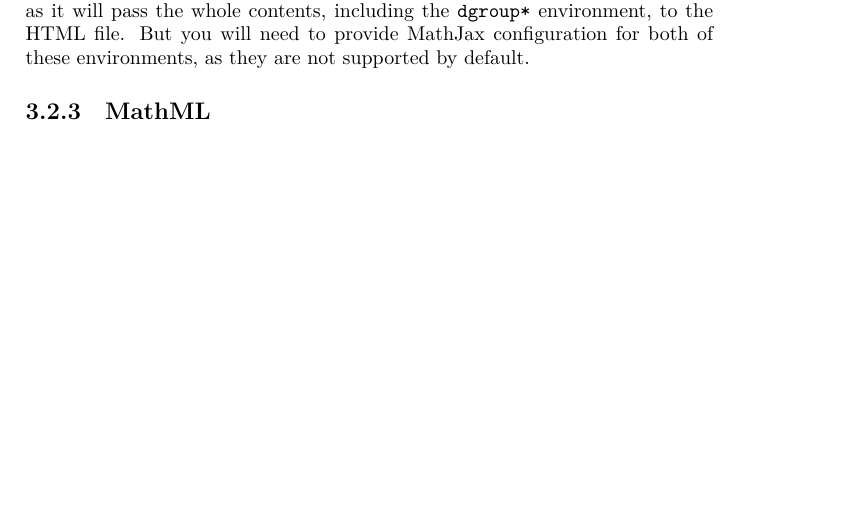
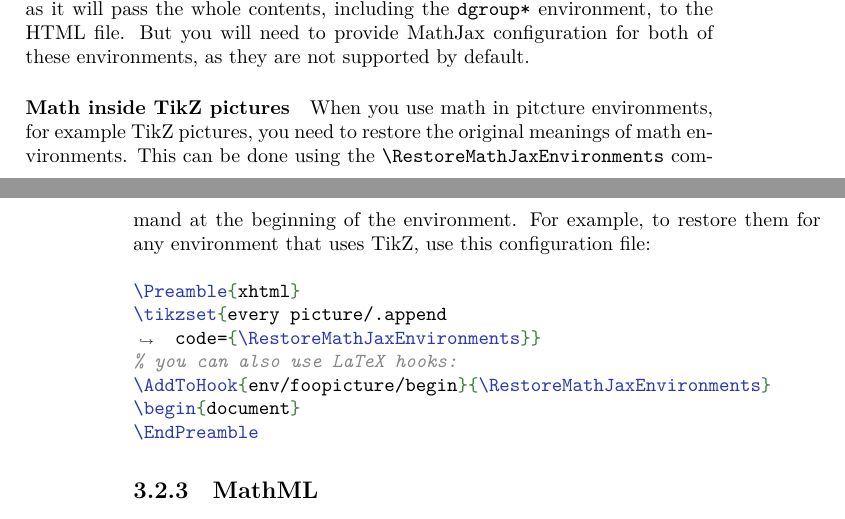
Before and after one commit to michal-h21/tex4ht-doc, a LaTeX book (tex4ht-doc.tex, which reads howto/mathjax.tex): part of page 23 of 101 before the commit and two parts of pages 23 and 24 of 101 after it, the two joined at a grey line, cut so that both start at the same text, the shorter picture padded with empty space. Compiled offline with XeLaTeX; a LaTeX package or settings file that is missing is left out.

Commit message:
added examples of \RestoreMathJaxEnvironments

```diff
--- a/howto/mathjax.tex
+++ b/howto/mathjax.tex
@@ -185,3 +185,20 @@ Can be configured using this configuration file:
 The \verb|\VerbMath| command can be used just for the \verb|dgroup*| environment, as it will pass the
 whole contents, including the \verb|dgroup*| environment, to the HTML file. But you will need to
 provide MathJax configuration for both of these environments, as they are not supported by default.
+
+
+\paragraph{Math inside TikZ pictures}
+
+When you use math in pitcture environments, for example TikZ pictures, you need to restore the original
+meanings of math environments. This can be done using the \verb|\RestoreMathJaxEnvironments| command
+at the beginning of the environment. For example, to restore them for any environment that uses TikZ,
+use this configuration file:
+
+\begin{texsource}
+\Preamble{xhtml}
+\tikzset{every picture/.append code={\RestoreMathJaxEnvironments}}
+% you can also use LaTeX hooks:
+\AddToHook{env/foopicture/begin}{\RestoreMathJaxEnvironments}
+\begin{document}
+\EndPreamble
+\end{texsource}
```
Also changed, not shown: sections/changes.tex (+1 -0 lines).
